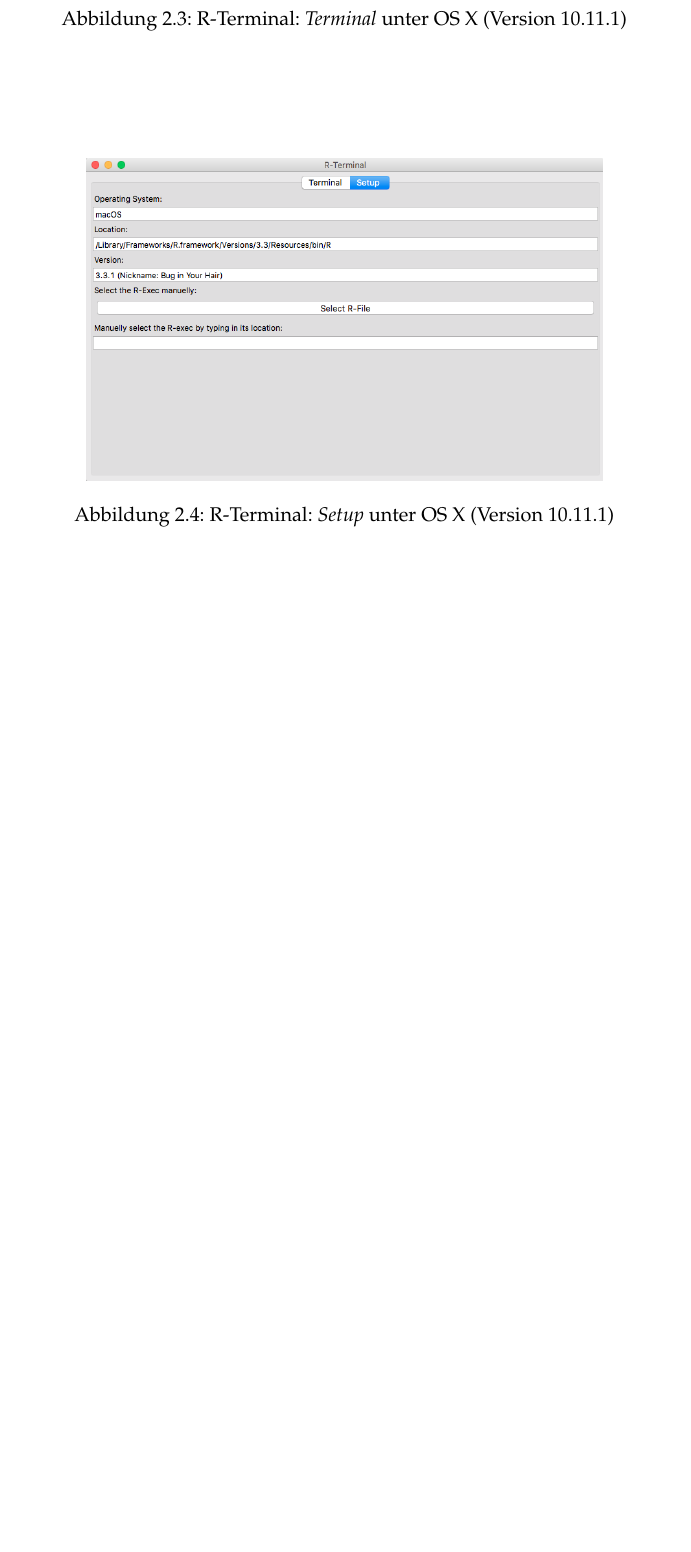
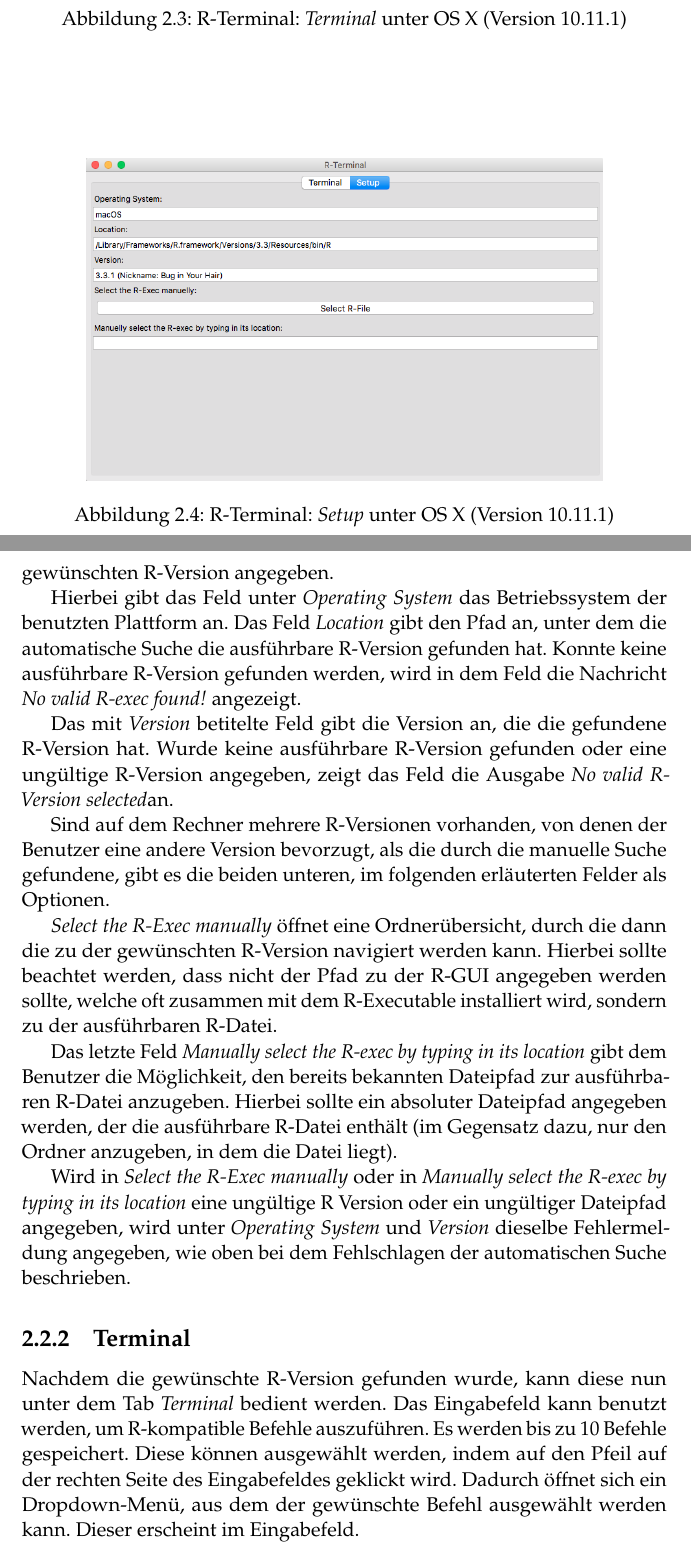
Before and after one commit to AlexanderBeischl/KAP-Arx-R-Terminal, a LaTeX document (Bericht/AusarbeitungR.tex): part of page 8 of 18 before the commit and two parts of pages 9 and 10 of 21 after it, the two joined at a grey line, cut so that both start at the same text, the shorter picture padded with empty space. Compiled offline with pdfLaTeX.

Commit message:
Merged Entwickler- und Anwenderdoku

```diff
--- a/Bericht/AusarbeitungR.tex
+++ b/Bericht/AusarbeitungR.tex
@@ -158,3 +160,29 @@ In Abbildung \ref{rterminalmac} ist das R-Terminal unter OS X (hier Version 10.1
+Unter \textit{Setup} wird entweder eine R-Version auf dem Rechner gesucht und automatisch ausgeführt oder es wird vom Benutzer selber der Pfad zu der gewünschten R-Version angegeben.
+
+Hierbei gibt das Feld unter \textit{Operating System} das Betriebssystem der benutzten Plattform an. Das Feld \textit{Location} gibt den Pfad an, unter dem die automatische Suche die ausführbare R-Version gefunden hat. Konnte keine ausführbare R-Version gefunden werden, wird in dem Feld die Nachricht \textit{No valid R-exec found!} angezeigt.
+
+Das mit \textit{Version} betitelte Feld gibt die Version an, die die gefundene R-Version hat. Wurde keine ausführbare R-Version gefunden oder eine ungültige R-Version angegeben, zeigt das Feld die Ausgabe \textit{No valid R-Version selected}an.
+
+Sind auf dem Rechner mehrere R-Versionen vorhanden, von denen der Benutzer eine andere Version bevorzugt, als die durch die manuelle Suche gefundene, gibt es die beiden unteren, im folgenden erläuterten Felder als Optionen.
+
+\textit{Select the R-Exec manually} öffnet eine Ordnerübersicht, durch die dann die zu der gewünschten R-Version navigiert werden kann. Hierbei sollte beachtet werden, dass nicht der Pfad zu der R-GUI angegeben werden sollte, welche oft zusammen mit dem R-Executable installiert wird, sondern zu der ausführbaren R-Datei.
+
+Das letzte Feld \textit{Manually select the R-exec by typing in its location} gibt dem Benutzer die Möglichkeit, den bereits bekannten Dateipfad zur ausführbaren R-Datei anzugeben. Hierbei sollte ein absoluter Dateipfad angegeben werden, der die ausführbare R-Datei enthält (im Gegensatz dazu, nur den Ordner anzugeben, in dem die Datei liegt).
+
+Wird in \textit{Select the R-Exec manually} oder in \textit{Manually select the R-exec by typing in its location} eine ungültige R Version oder ein ungültiger Dateipfad angegeben, wird unter \textit{Operating System} und \textit{Version} dieselbe Fehlermeldung angegeben, wie oben bei dem Fehlschlagen der automatischen Suche beschrieben.
+
+\subsection{Terminal}
+Nachdem die gewünschte R-Version gefunden wurde, kann diese nun unter dem Tab \textit{Terminal} bedient werden. Das Eingabefeld kann benutzt werden, um R-kompatible Befehle auszuführen. Es werden bis zu 10 Befehle gespeichert. Diese können ausgewählt werden, indem auf den Pfeil auf der rechten Seite des Eingabefeldes geklickt wird. Dadurch öffnet sich ein Dropdown-Menü, aus dem der gewünschte Befehl ausgewählt werden kann. Dieser erscheint im Eingabefeld.
+
+
+\section{Benutzung von R für ARX }
+Dieser Abschnitt wird sich mit der Benutzung von R im Zusammenhang mit großen Datentabellen befassen, wie sie in ARX üblich sind. Dies soll die Benutzung von dem R-Terminal zur Verarbeitung von ARX-Daten ermöglichen.
+
+%insert skalenniveau Erklärung
+%insert data.frame erklärung
+%insert rbind und cbind
+%insert Erklärung zu data.table und data.matrix
+
 
 \newpage
 
```
Also changed, not shown: Bericht/AusarbeitungR.tex (4 more changed lines), 7 other files.
